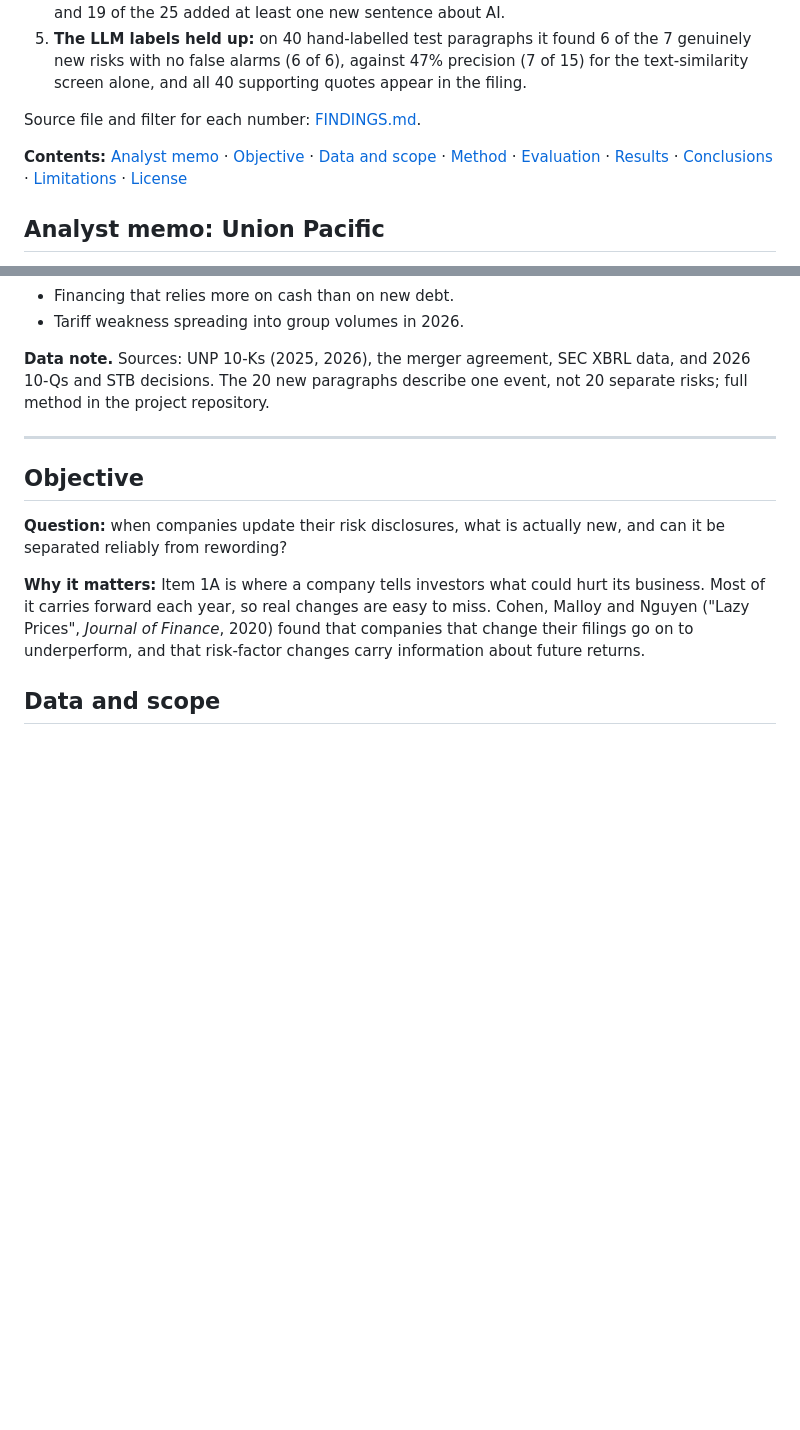
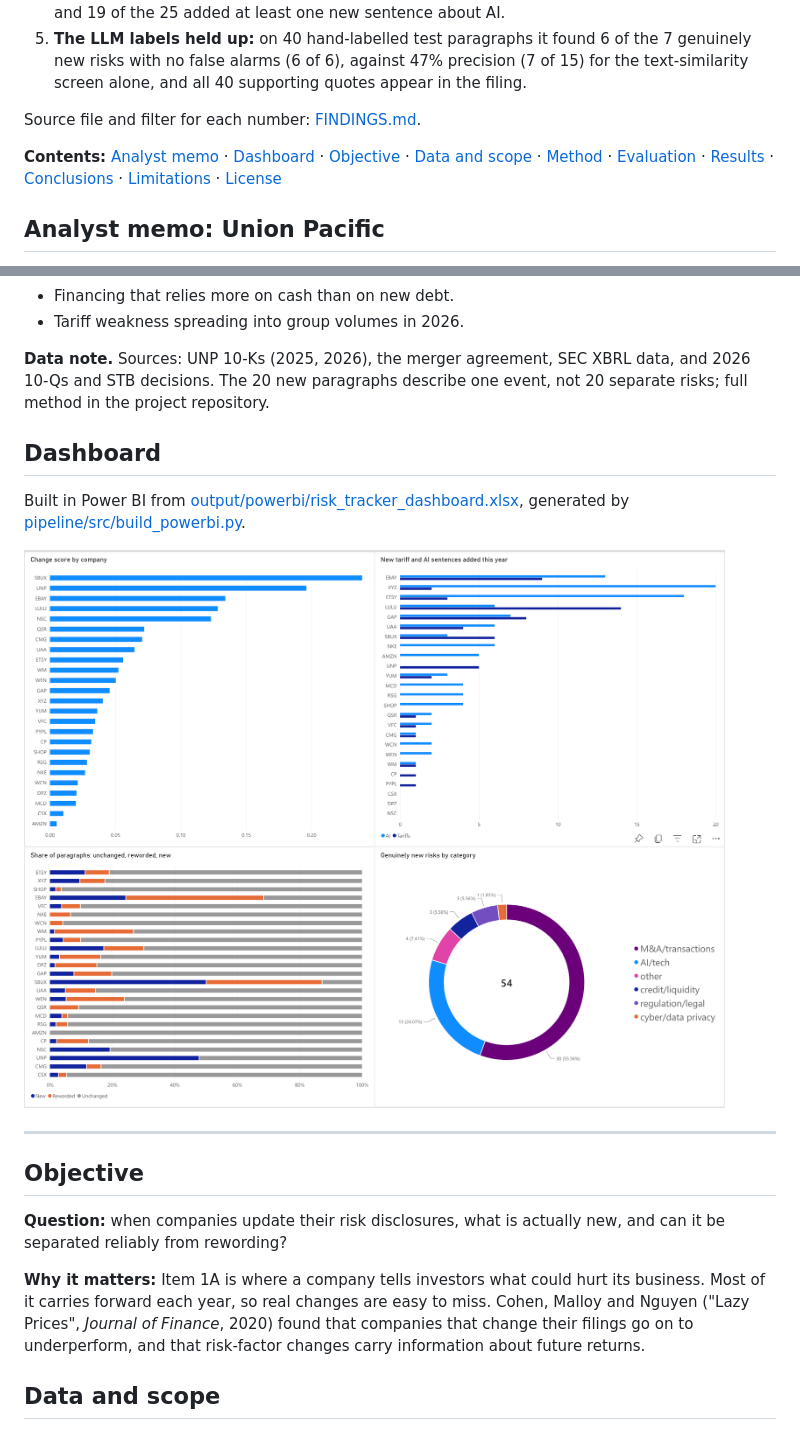
Before and after one commit to paulshyamala/risk-factor-tracker, a Markdown page: README.md, 2 parts joined by grey strips. Drawn GitHub-style; pictures changed too: docs/powerbi_dashboard.png (added); folded sections open; blank space fills up the shorter version.

Commit message:
Add Power BI dashboard data, build script and screenshot

```diff
--- a/README.md
+++ b/README.md
@@ -12,7 +12,7 @@ This project compares the two most recent annual reports (Form 10-K) of 25 North
 
 Source file and filter for each number: [FINDINGS.md](FINDINGS.md).
 
-**Contents:** [Analyst memo](#analyst-memo-union-pacific) · [Objective](#objective) · [Data and scope](#data-and-scope) · [Method](#method) · [Evaluation](#evaluation) · [Results](#results) · [Conclusions](#conclusions) · [Limitations](#limitations) · [License](#license)
+**Contents:** [Analyst memo](#analyst-memo-union-pacific) · [Dashboard](#dashboard) · [Objective](#objective) · [Data and scope](#data-and-scope) · [Method](#method) · [Evaluation](#evaluation) · [Results](#results) · [Conclusions](#conclusions) · [Limitations](#limitations) · [License](#license)
 
 ## Analyst memo: Union Pacific
 
@@ -51,6 +51,12 @@ Union Pacific was chosen on its disclosures, not its stock performance: it has t
 **Data note.** Sources: UNP 10-Ks (2025, 2026), the merger agreement, SEC XBRL data, and 2026 10-Qs and STB decisions. The 20 new paragraphs describe one event, not 20 separate risks; full method in the project repository.
 
 </details>
+
+## Dashboard
+
+Built in Power BI from [output/powerbi/risk_tracker_dashboard.xlsx](output/powerbi/risk_tracker_dashboard.xlsx), generated by [pipeline/src/build_powerbi.py](pipeline/src/build_powerbi.py).
+
+<a href="docs/powerbi_dashboard.png"><img src="docs/powerbi_dashboard.png" width="800" alt="Power BI dashboard of risk-factor changes across 25 companies"></a>
 
 ---
 
```
Also changed, not shown: 2 other files.
